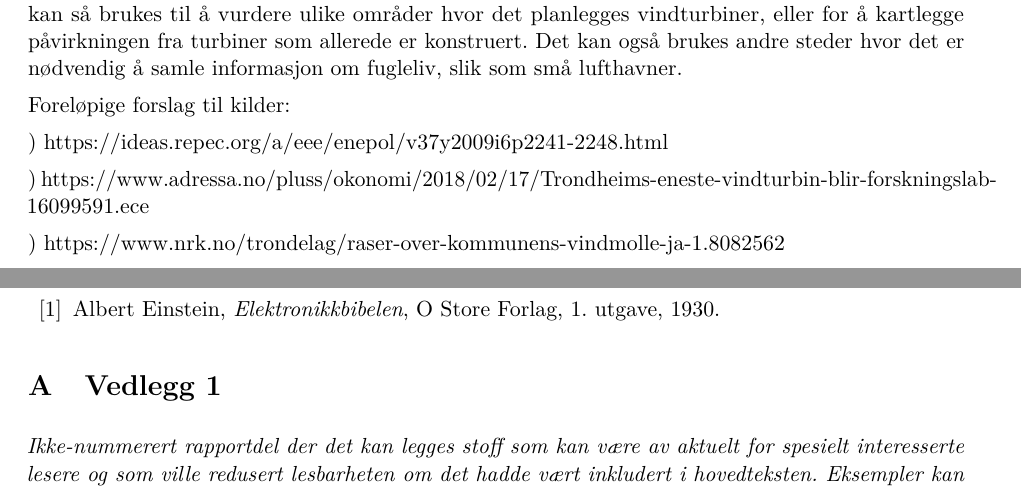
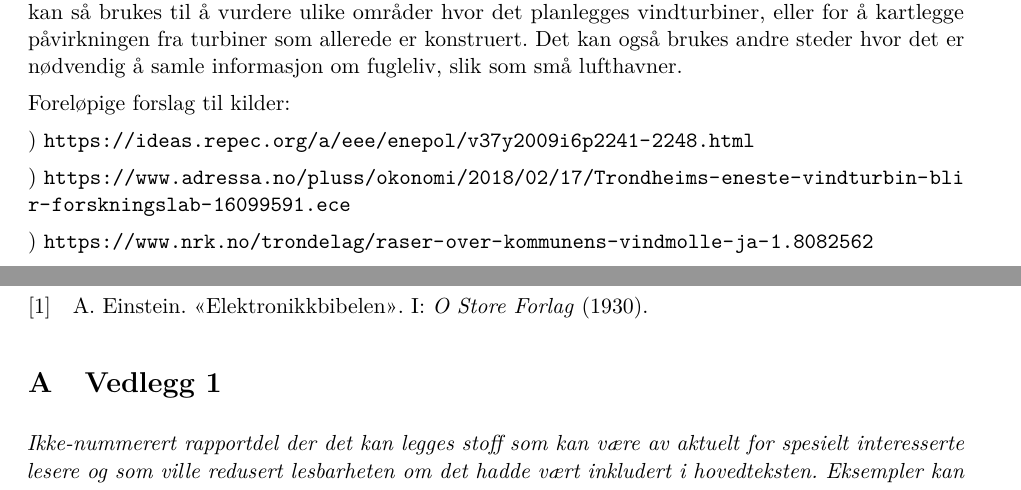
Before and after one commit to elsys-gruppe6/teknisk-notat, a LaTeX document (teknisk-notat.tex, which reads elsys-teknisk.cls, problemstilling/problemstilling.tex): two parts of pages 4 and 10 of 10, joined at a grey line, cut so that both start at the same text. Compiled offline with pdfLaTeX.

Commit message:
Added bibtex

```diff
--- a/elsys-teknisk.cls
+++ b/elsys-teknisk.cls
@@ -18,7 +18,7 @@
 \RequirePackage[T1]{fontenc}
 \RequirePackage{moresize}
 \RequirePackage{babel}
-\RequirePackage[fixlanguage]{babelbib}
+%\RequirePackage[fixlanguage]{babelbib}
 \setlength{\parindent}{0pt}
 \setlength{\parskip}{2ex}
 
@@ -126,6 +126,7 @@ group-digits = false,
 \ifthenelse{\equal{\@oplargemargins}{1}}{}{\RequirePackage{fullpage}}
 
 % Links
+\RequirePackage{xurl}
 \RequirePackage[colorlinks=true,allcolors=blue, hidelinks, pdftex, pdfborderstyle={/S/U/W 0}]{hyperref}
 % Noen av navnene for autoreferanser mangler på norsk, så vi ordner opp i det.
 \addto\extrasnorsk{%
@@ -137,11 +138,11 @@ group-digits = false,
 }
 
 
-% \usepackage[backend=biber,style=numeric,sortcites,firstinits=true]{biblatex} - Bestemmer hvordan referansene og refereanselista i tex-dokument skal se ut.
+\RequirePackage[backend=biber,style=numeric,sortcites,giveninits=true]{biblatex}
 %\usepackage[backend=biber,style=numeric,sortcites,firstinits=true]{biblatex}
 % Velger hvilken stil url-adresser skrives, f.eks sf
 %\urlstyle{sf}
-\urlstyle{same}
+%\urlstyle{same}
 
 %\renewcommand{\familydefault}{\sfdefault}
 %\rmdefault
@@ -161,9 +162,6 @@ group-digits = false,
 
 
 % ----- Reference commands --------------------------------------------------------
-
-\newcommand{\figref}[1]{Figur \ref{#1}}
-%\newcommand{\eqref}[1]{(\ref{#1})}
 
 
 % ----- Page Setup ------------------------------------------------------------
--- a/problemstilling/problemstilling.tex
+++ b/problemstilling/problemstilling.tex
@@ -14,11 +14,11 @@ I Norge brukes vindturbiner for å gi enkelte avsidesliggende lokalsamfunn et eg
 
 Foreløpige forslag til kilder:
 
-) https://ideas.repec.org/a/eee/enepol/v37y2009i6p2241-2248.html
+) \url{https://ideas.repec.org/a/eee/enepol/v37y2009i6p2241-2248.html}
 
-) https://www.adressa.no/pluss/okonomi/2018/02/17/Trondheims-eneste-vindturbin-blir-forskningslab-16099591.ece
+) \url{https://www.adressa.no/pluss/okonomi/2018/02/17/Trondheims-eneste-vindturbin-blir-forskningslab-16099591.ece}
 
-) https://www.nrk.no/trondelag/raser-over-kommunens-vindmolle-ja-1.8082562
+) \url{https://www.nrk.no/trondelag/raser-over-kommunens-vindmolle-ja-1.8082562}
 
 ekstra:
 
--- a/teknisk-notat.tex
+++ b/teknisk-notat.tex
@@ -14,6 +14,8 @@
 \date{\today}
 \faculty{Fakultet for informasjonsteknologi og elektroteknikk}
 
+\addbibresource{ref.bib}
+
 \begin{document}
 
 \maketitle
@@ -57,7 +58,7 @@ Malen er inndelt i de samme kaptiler som bør være med i en teknisk rapport, og
 
 
 
-% SKal endre til bibtex %
+% Skal endre til bibtex %
 
 %Bibliografi: Legg til flere elementer ved å legge til flere \bibitem:--------
 \phantomsection
@@ -66,12 +66,15 @@ Malen er inndelt i de samme kaptiler som bør være med i en teknisk rapport, og
 
-\bibitem{bibelen}
-  Albert Einstein,
-  \emph{Elektronikkbibelen},
-  O Store Forlag,
-  1. utgave,
-  1930.
-
-\end{thebibliography}
+\printbibliography
+%\begin{thebibliography}{99}
+%
+%\bibitem{bibelen}
+%  Albert Einstein,
+%  \emph{Elektronikkbibelen},
+%  O Store Forlag,
+%  1. utgave,
+%  1930.
+%
+%\end{thebibliography}
 
 
 % Vedlegg
```
Also changed, not shown: implementering/implementering.tex (+8 -0 lines), ref.bib (added, +6 -0 lines), problemstilling/problemstilling.tex (2 more changed lines), teknisk-notat.tex (4 more changed lines).
